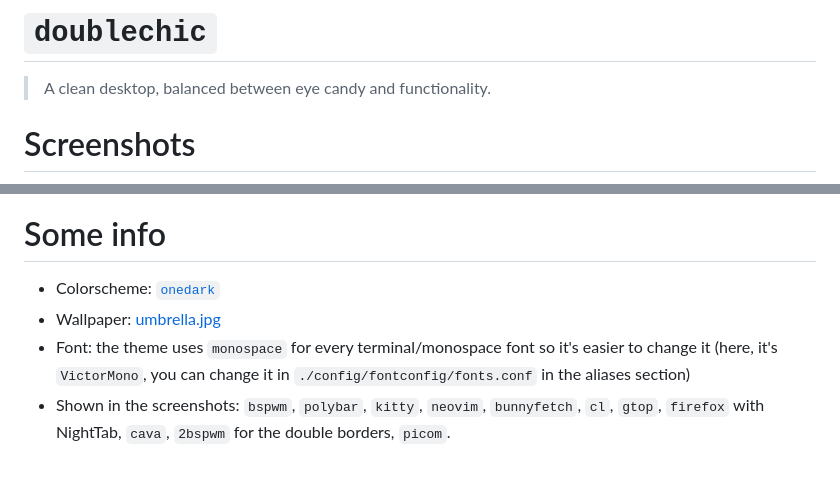
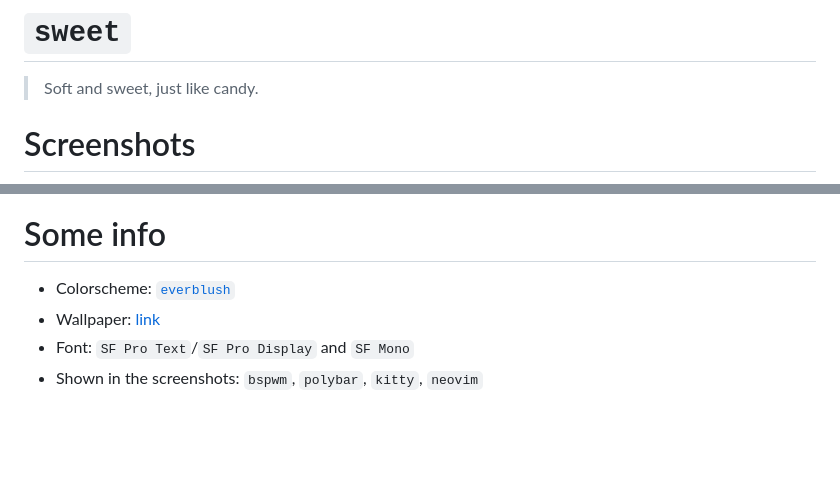
Before and after one commit to kiddae/dotfiles, a Markdown page: sweet/README.md, 2 parts joined by grey strips. Rendered like a GitHub page; blank space fills up the shorter version.

Commit message:
update sweet README

```diff
--- a/sweet/README.md
+++ b/sweet/README.md
@@ -1,5 +1,5 @@
-# `doublechic`
-> A clean desktop, balanced between eye candy and functionality.
+# `sweet`
+> Soft and sweet, just like candy.
 
 # Screenshots
 
@@ -8,7 +7,7 @@
 
 # Some info
 
-+ Colorscheme: [`onedark`](https://github.com/kiddae/colorer-colorschemes/blob/main/onedark)
-+ Wallpaper: [umbrella.jpg](https://raw.githubusercontent.com/kiddae/wallpapers/main/misc/umbrella.jpg)
-+ Font: the theme uses `monospace` for every terminal/monospace font so it's easier to change it (here, it's `VictorMono`, you can change it in `./config/fontconfig/fonts.conf` in the aliases section)
-+ Shown in the screenshots: `bspwm`, `polybar`, `kitty`, `neovim`, `bunnyfetch`, `cl`, `gtop`, `firefox` with NightTab, `cava`, `2bspwm` for the double borders, `picom`.
++ Colorscheme: [`everblush`](https://github.com/kiddae/colorer-colorschemes/blob/main/everblush)
++ Wallpaper: [link](https://raw.githubusercontent.com/kiddae/wallpapers/main/music/colorized/4t2qli7sxom61_c_inv_everblush.png)
++ Font: `SF Pro Text`/`SF Pro Display` and `SF Mono`
++ Shown in the screenshots: `bspwm`, `polybar`, `kitty`, `neovim`
```
Also changed, not shown: other parts of sweet/README.md (+1 -2 lines), sweet/screenshot.png (added), sweet/screenshot1.png (deleted), 1 other file.
